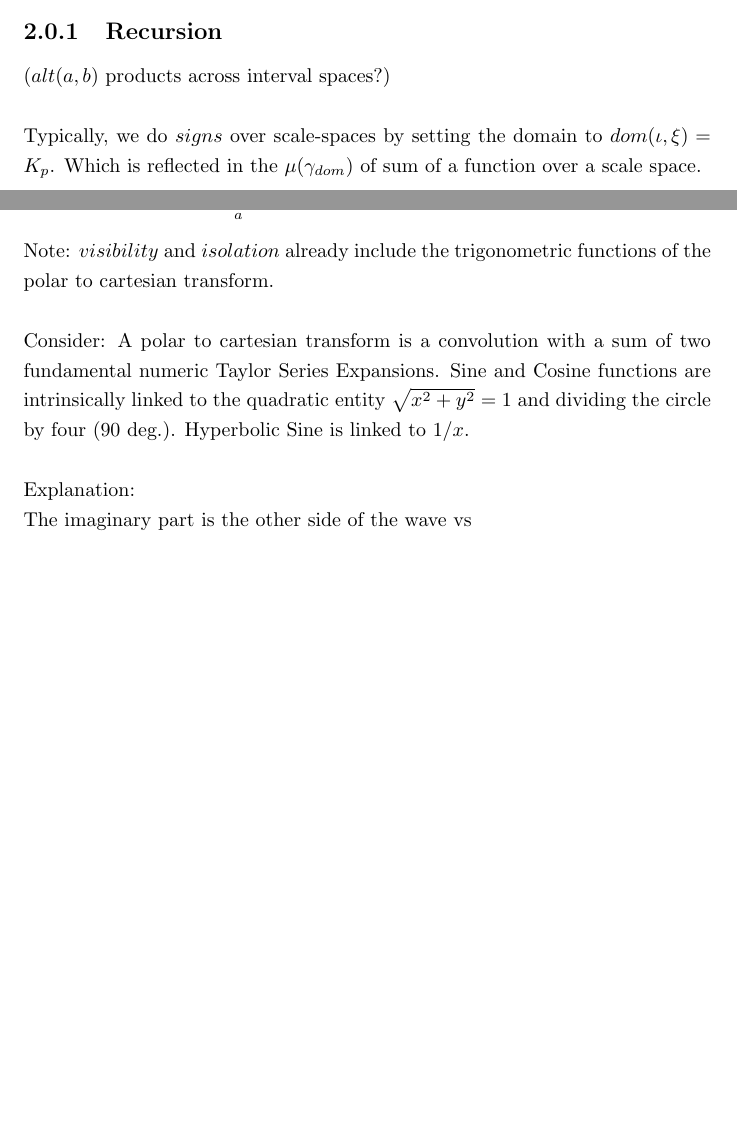
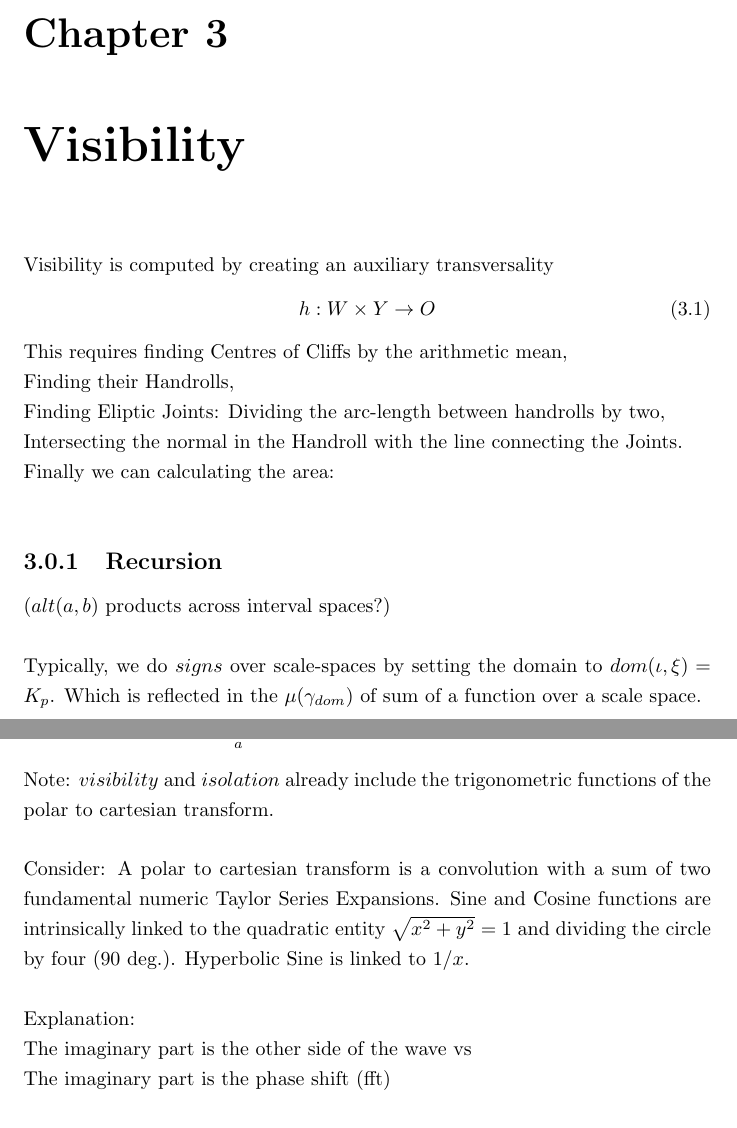
Before and after one commit to specpose/stopeight, a LaTeX thesis (doc/latex/Stopeight_Comparator.tex): two parts of pages 3 and 5 of 7 before the commit and two parts of pages 4 and 6 of 8 after it, joined at a grey line, cut at the place of the change, the shorter picture padded with empty space. Compiled offline with pdfLaTeX.

Commit message:
FIXED doc latex Stopeight_Comparator visibility

```diff
--- a/doc/latex/Stopeight_Comparator.tex
+++ b/doc/latex/Stopeight_Comparator.tex
@@ -33,6 +33,17 @@ Isolation was meant to be the ratio of the arc-lengths of the approximation and
 isolation(a,b)=\int \limits _{a}^{b} \sqrt{\xi'(t)*\iota'_{X}(t)} \mathrm{d}t
 \end{equation}
 Taking the square root of the product instead of the ratio has a few nice advantages. Lets assume we have computed the Stopeight Analyzer transversality by applying the affine transformations in a positive direction. We now measure this against the actual input in the same direction. This means the resulting number is entirely real. The square root of the product happens to be the geometric mean.
+
+\chapter{Visibility}
+Visibility is computed by creating an auxiliary transversality
+\begin{equation}
+h: W \times Y \rightarrow O
+\end{equation}
+This requires finding Centres of Cliffs by the arithmetic mean,\\
+Finding their Handrolls,\\
+Finding Eliptic Joints: Dividing the arc-length between handrolls by two,\\
+Intersecting the normal in the Handroll with the line connecting the Joints.\\
+Finally we can calculating the area:\\
 
 \subsection{Recursion}
 ($alt(a,b)$ products across interval spaces?)\\\\
```
Also changed, not shown: doc/latex/Stopeight_Comparator.tex (2 more changed lines).
